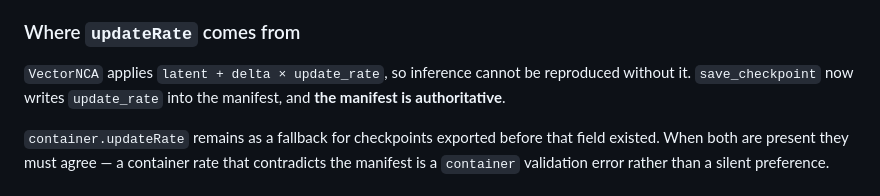
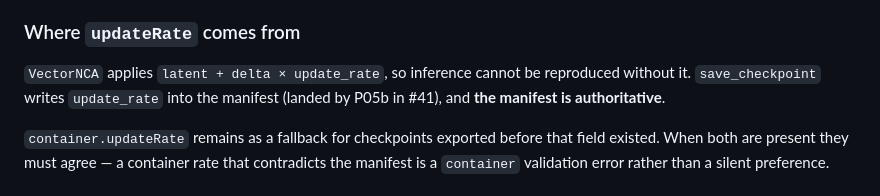
Before and after one commit to coobytron/vector-sim, a Markdown page: docs/P06-CHECKPOINT-RUNTIME.md, the part around the change. Rendered like a GitHub page.

Commit message:
Credit P05b for the manifest update_rate field
#41 landed the same save_checkpoint change while this branch was open, with
a superset that also handles checkpoint_version and limitations. The merge
takes theirs wholesale; this branch keeps the TypeScript consumer and the
manifest assertion that guards the field.

Co-Authored-By: Claude Opus 5 <noreply@anthropic.com>
Claude-Session: https://claude.ai/code/session_01BMCajTwLPissEXwpFmrkxo

```diff
--- a/docs/P06-CHECKPOINT-RUNTIME.md
+++ b/docs/P06-CHECKPOINT-RUNTIME.md
@@ -65,8 +65,8 @@ or reshapes a tensor. Branching, Ribbon, and Radial load through one code path.
 ### Where `updateRate` comes from
 
 `VectorNCA` applies `latent + delta × update_rate`, so inference cannot be
-reproduced without it. `save_checkpoint` now writes `update_rate` into the
-manifest, and **the manifest is authoritative**.
+reproduced without it. `save_checkpoint` writes `update_rate` into the manifest
+(landed by P05b in #41), and **the manifest is authoritative**.
 
 `container.updateRate` remains as a fallback for checkpoints exported before
 that field existed. When both are present they must agree — a container rate
```
